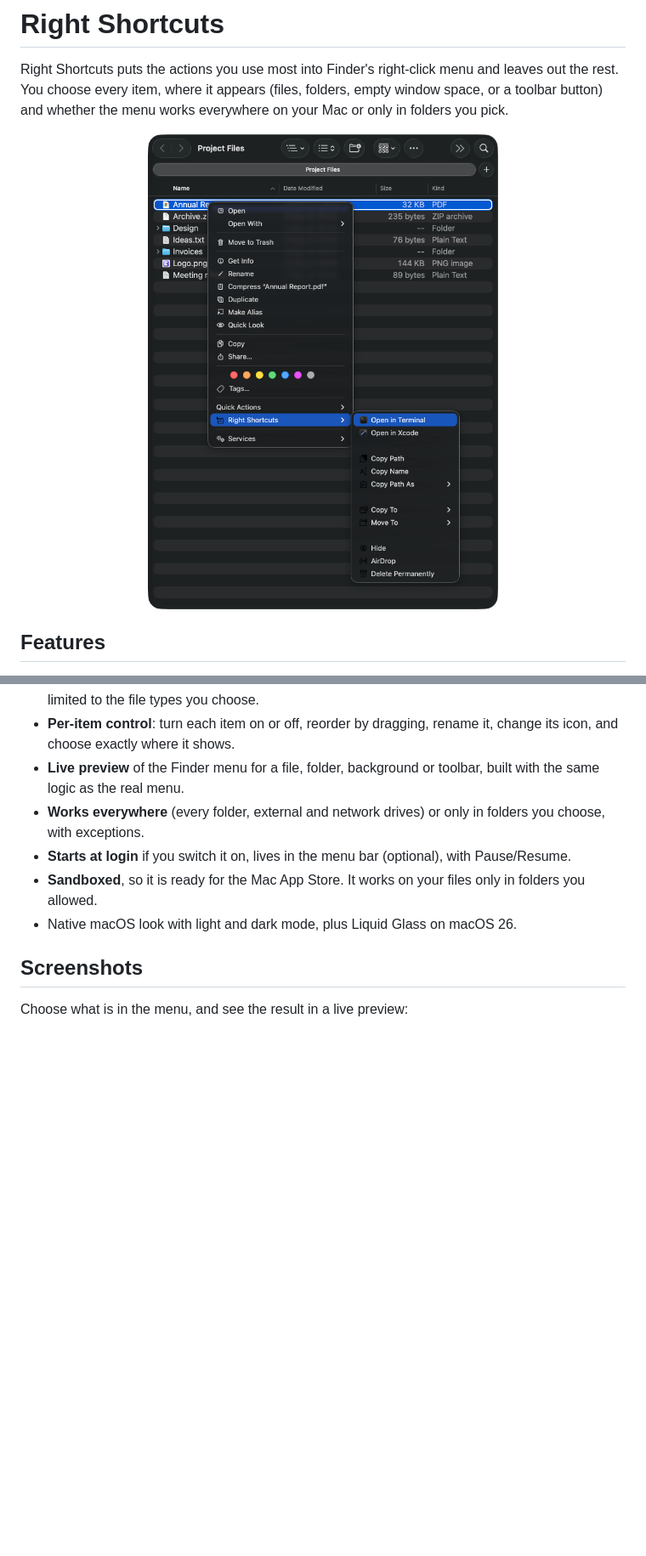
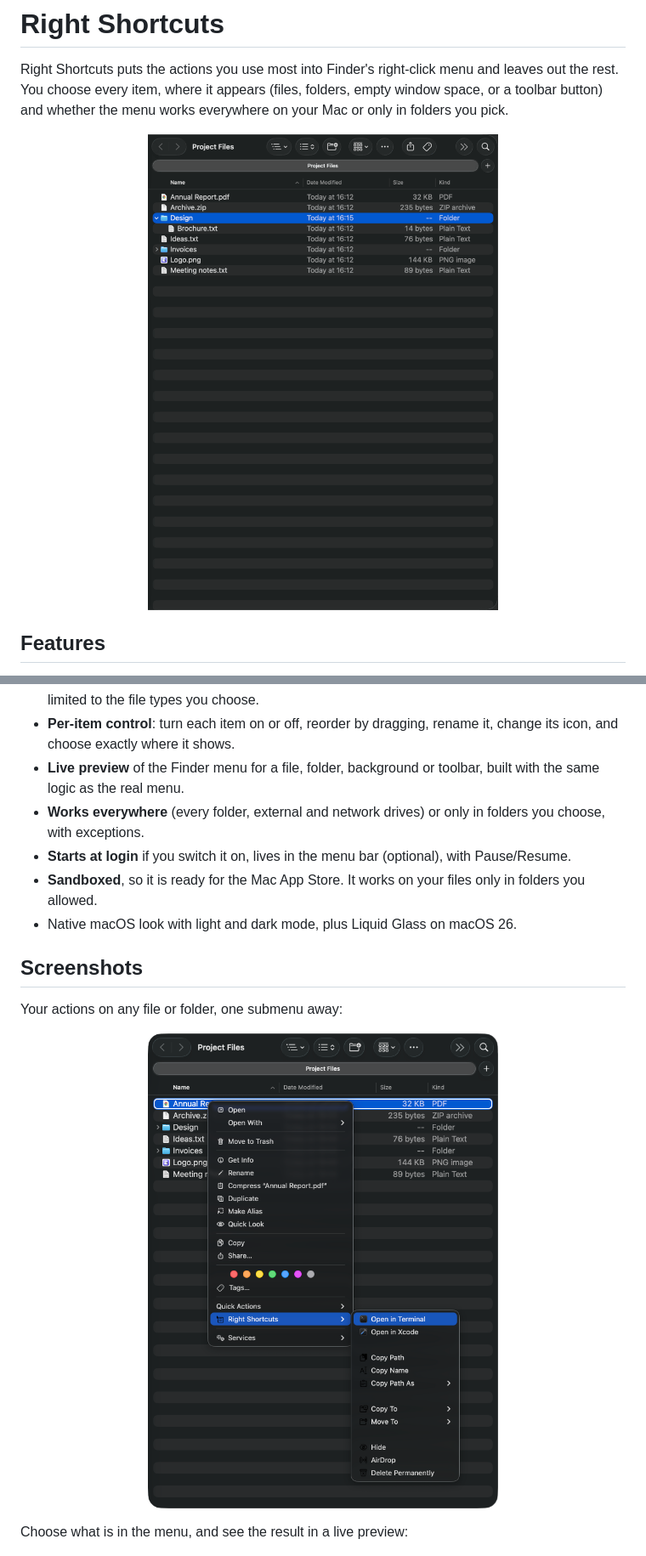
Before and after one commit to georgekhananaev/right-shortcuts, a Markdown page: README.md, 2 parts joined by grey strips. Shown at 85% size. Rendered like a GitHub page; pictures changed too: docs/screenshots/demo.gif (added); blank space fills up the shorter version.

Commit message:
Add an animated demo to the README

```diff
--- a/README.md
+++ b/README.md
@@ -3,7 +3,7 @@
 Right Shortcuts puts the actions you use most into Finder's right-click menu and leaves out the rest. You choose every item, where it appears (files, folders, empty window space, or a toolbar button) and whether the menu works everywhere on your Mac or only in folders you pick.
 
 <p align="center">
-  <img src="docs/screenshots/finder-menu.png" width="520" alt="Finder's right-click menu on a PDF, with the Right Shortcuts submenu open: Open in Terminal, Open in Xcode, Copy Path, Copy Name, Copy Path As, Copy To, Move To, Hide, AirDrop and Delete Permanently">
+  <img src="docs/screenshots/demo.gif" width="560" alt="Animation: right-clicking the Design folder in Finder, choosing Right Shortcuts, then New File, then Text Document, naming the file Launch plan.txt, and the file appearing inside the folder">
 </p>
 
 ## Features
@@ -22,6 +22,12 @@ Right Shortcuts puts the actions you use most into Finder's right-click menu and
 - Native macOS look with light and dark mode, plus Liquid Glass on macOS 26.
 
 ## Screenshots
+
+Your actions on any file or folder, one submenu away:
+
+<p align="center">
+  <img src="docs/screenshots/finder-menu.png" width="520" alt="Finder's right-click menu on a PDF, with the Right Shortcuts submenu open: Open in Terminal, Open in Xcode, Copy Path, Copy Name, Copy Path As, Copy To, Move To, Hide, AirDrop and Delete Permanently">
+</p>
 
 Choose what is in the menu, and see the result in a live preview:
 
```
